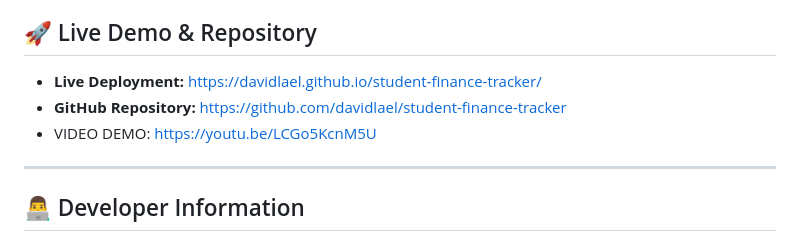
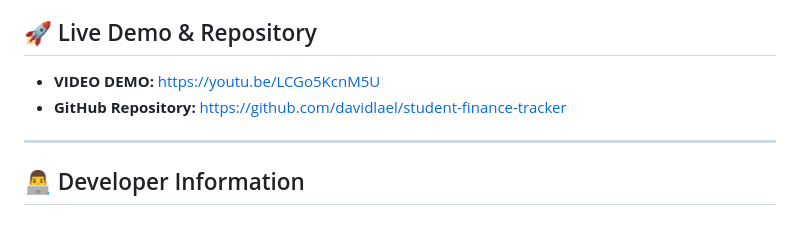
Before and after one commit to davidlael/student-finance-tracker, a Markdown page: README.md, the part around the change. Drawn GitHub-style.

```diff
--- a/README.md
+++ b/README.md
@@ -3,9 +3,9 @@
 A responsive, single-page web application designed for students to track income, expenses, and monthly budget limits locally with instant search, data validation, and automated unit testing.
 
 ## 🚀 Live Demo & Repository
-- **Live Deployment:** [https://davidlael.github.io/student-finance-tracker/](https://davidlael.github.io/student-finance-tracker/)
+- **VIDEO DEMO:** https://youtu.be/LCGo5KcnM5U
 - **GitHub Repository:** [https://github.com/davidlael/student-finance-tracker](https://github.com/davidlael/student-finance-tracker)
-- VIDEO DEMO: https://youtu.be/LCGo5KcnM5U
+
 
 ---
 
```
